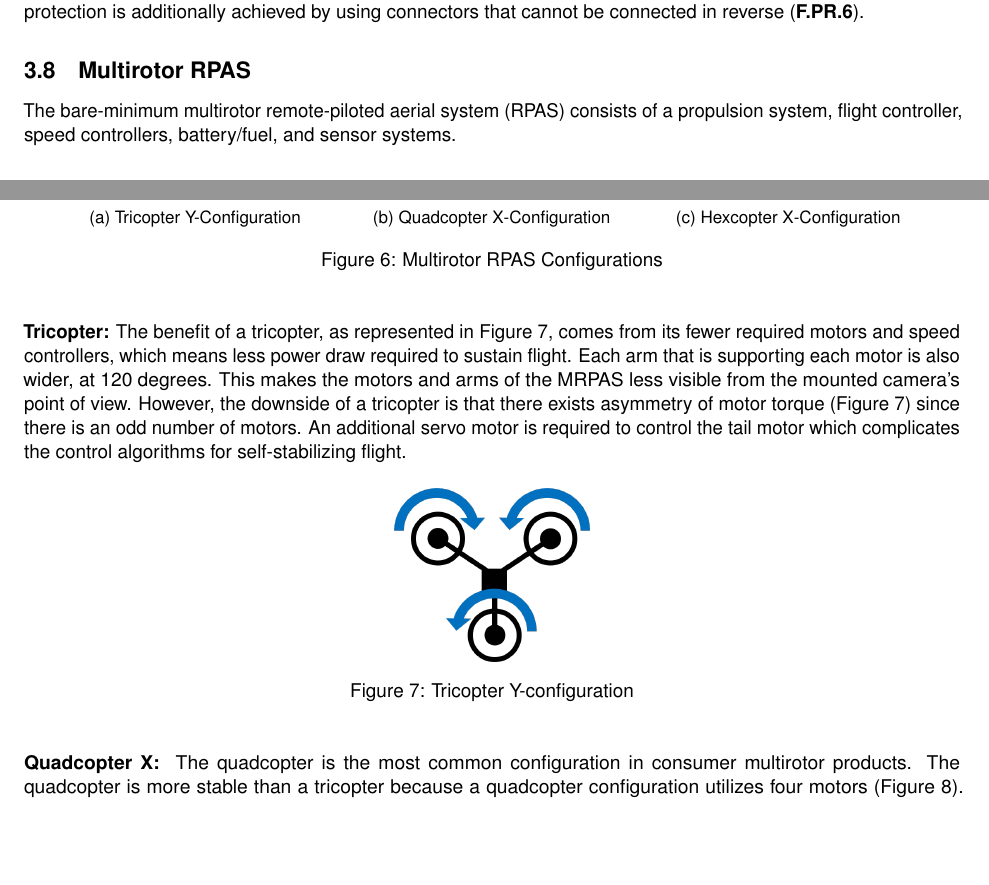
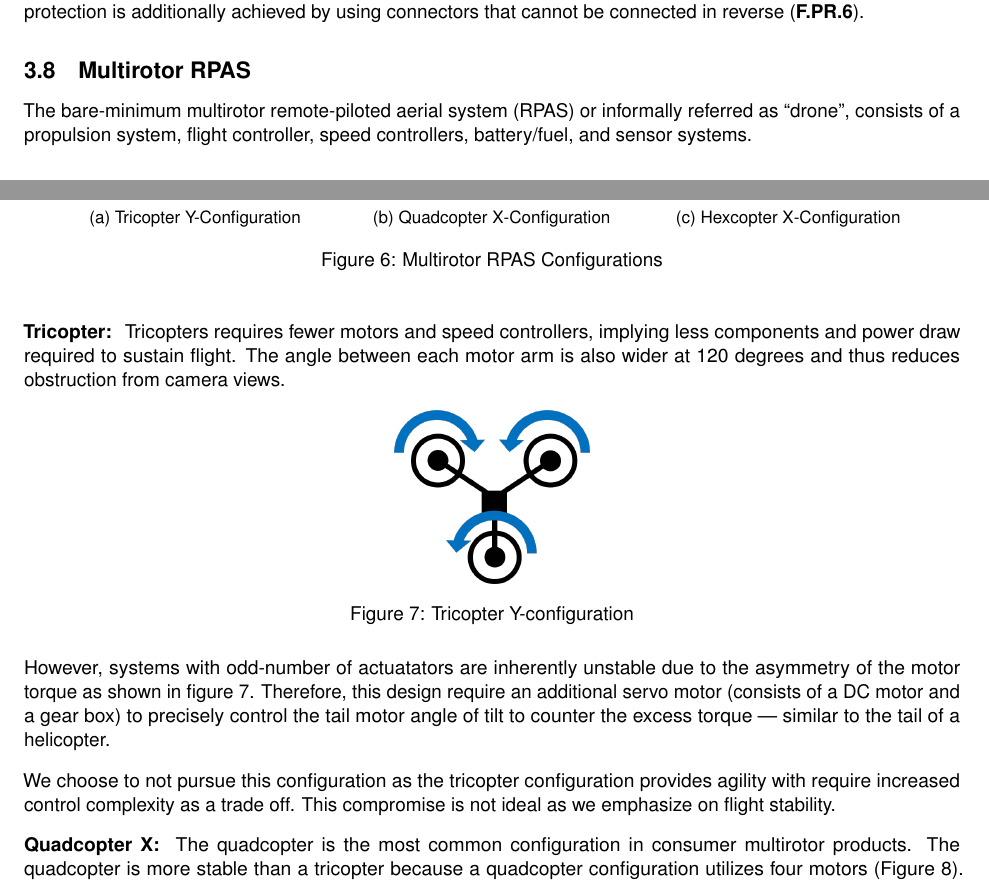
Before and after one commit to Capstone-Skynet/Capstone-Skynet.github.io, a LaTeX document (docs/design/design_document.tex, which reads docs/design/3_2_multirotor.tex): two parts of pages 17 and 18 of 25, joined at a grey line, cut so that both start at the same text, the shorter picture padded with empty space. Compiled offline with pdfLaTeX.

Commit message:
Design document update

```diff
--- a/docs/design/3_2_multirotor.tex
+++ b/docs/design/3_2_multirotor.tex
@@ -1,4 +1,4 @@
-The bare-minimum multirotor remote-piloted aerial system (RPAS) consists of a propulsion system, flight controller, speed controllers, battery/fuel, and sensor systems.
+The bare-minimum multirotor remote-piloted aerial system (RPAS) or informally referred as ``drone'', consists of a propulsion system, flight controller, speed controllers, battery/fuel, and sensor systems.
 
 \subsubsection{Multirotor Configuration}
 
@@ -6,5 +6,5 @@ A multirotor RPAS (MRPAS) has several common configurations, a tricopter, a quad
 
-\begin{figure}[H]
+\begin{figure}[H]\label{fig:mrpas-configs}
     \centering
     \begin{subfigure}[b]{0.3\textwidth}
         \centering
@@ -31,19 +31,18 @@ A multirotor RPAS (MRPAS) has several common configurations, a tricopter, a quad
     \label{fig:rpas_configs}
 \end{figure}
 
-\textbf{Tricopter: }The benefit of a tricopter, as represented in Figure 7, comes from its fewer required motors and speed controllers,
-which means less power draw required to sustain flight. Each arm that is supporting each motor is also wider, at 120
-degrees. This makes the motors and arms of the MRPAS less visible from the mounted camera's point of view.
-However, the downside of a tricopter is that there exists asymmetry of motor torque (Figure \ref{fig:tricopter-y-t}) since
-there is an odd number of motors. An additional servo motor is required to control the tail motor which
-complicates the control algorithms for self-stabilizing flight.
+\textbf{Tricopter: } Tricopters requires fewer motors and speed controllers, implying less components and power draw required to sustain flight. The angle between each motor arm is also wider at 120 degrees and thus reduces obstruction from camera views.
 
-\begin{figure}[H]
+\begin{figure}[h]
     \centering
     \includegraphics[scale=0.4]{img/drone_yconfigt}
     \caption{Tricopter Y-configuration}
     \label{fig:tricopter-y-t}
 \end{figure}
+
+However, systems with odd-number of actuatators are inherently unstable due to the asymmetry of the motor torque as shown in figure \ref{fig:tricopter-y-t}. Therefore, this design require an additional servo motor (consists of a DC motor and a gear box) to precisely control the tail motor angle of tilt to counter the excess torque --- similar to the tail of a helicopter.
+
+We choose to not pursue this configuration as the tricopter configuration provides agility with require increased control complexity as a trade off. This compromise is not ideal as we emphasize on flight stability.
 
 \textbf{Quadcopter X: }
 The quadcopter is the most common configuration in consumer multirotor products. The quadcopter is more stable than a tricopter because a quadcopter configuration utilizes four motors (Figure \ref{fig:quadcopter-x-t}). Two of the motors spin
```
Also changed, not shown: docs/design/3_2_multirotor.tex (2 more changed lines).
